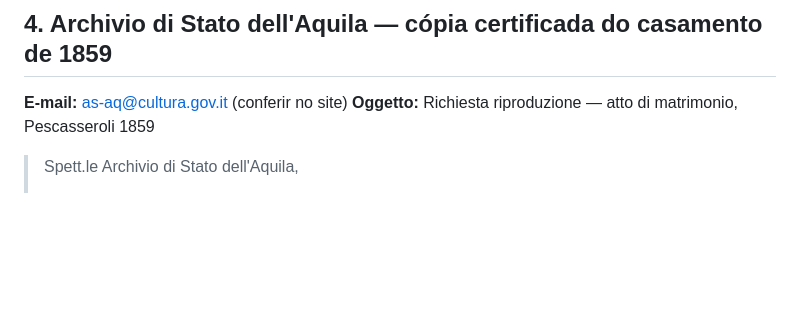
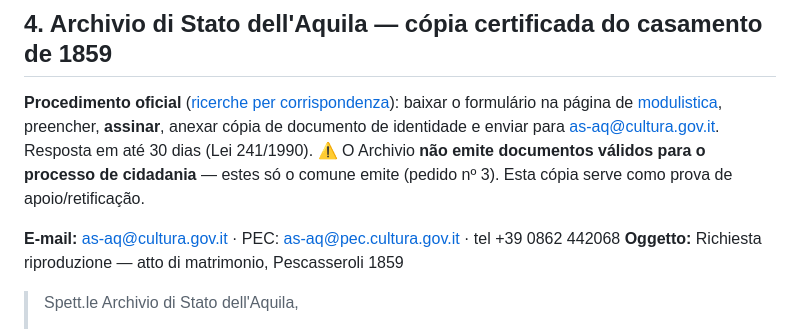
Before and after one commit to fabianlima-lab/family-tree, a Markdown page: pedidos-prontos.md, the part around the change. GitHub-like rendering; blank space fills up the shorter version.

Commit message:
Detalha procedimento oficial do Archivio dell'Aquila (formulário, prazo, limitação para cidadania)
https://claude.ai/code/session_01Szb5zCeogAdYBemCZQAiMA

```diff
--- a/pedidos-prontos.md
+++ b/pedidos-prontos.md
@@ -100,7 +100,14 @@ A família morava na Rua Duque de Caxias, 21 — os óbitos de 1943/1946 foram l
 
 ## 4. Archivio di Stato dell'Aquila — cópia certificada do casamento de 1859
 
-**E-mail:** as-aq@cultura.gov.it (conferir no site)
+**Procedimento oficial** ([ricerche per corrispondenza](https://archiviodistatolaquila.cultura.gov.it/altri-servizi-al-pubblico/ricerche-per-corrispondenza)):
+baixar o formulário na página de [modulistica](https://archiviodistatolaquila.cultura.gov.it/altri-servizi-al-pubblico/modulistica),
+preencher, **assinar**, anexar cópia de documento de identidade e enviar para
+as-aq@cultura.gov.it. Resposta em até 30 dias (Lei 241/1990).
+⚠️ O Archivio **não emite documentos válidos para o processo de cidadania** —
+estes só o comune emite (pedido nº 3). Esta cópia serve como prova de apoio/retificação.
+
+**E-mail:** as-aq@cultura.gov.it · PEC: as-aq@pec.cultura.gov.it · tel +39 0862 442068
 **Oggetto:** Richiesta riproduzione — atto di matrimonio, Pescasseroli 1859
 
 > Spett.le Archivio di Stato dell'Aquila,
```
